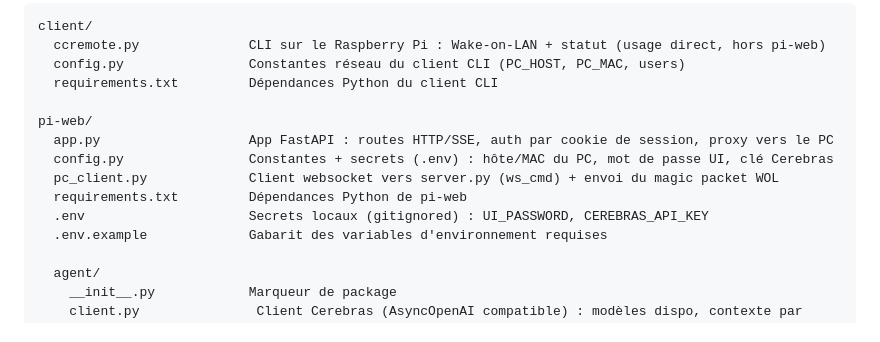
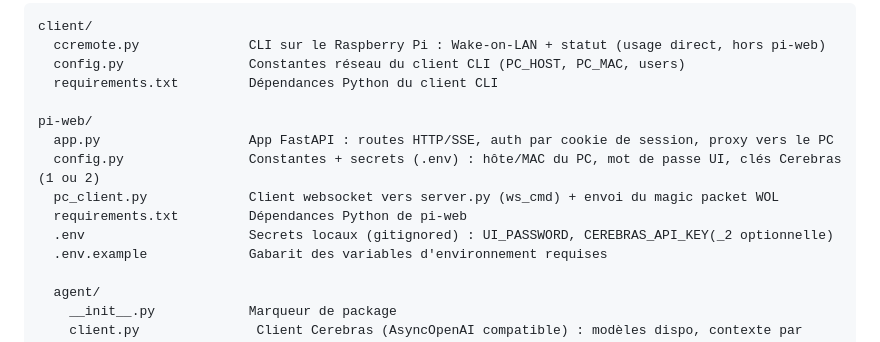
Before and after one commit to Chrlstopher-c/ccremote, a Markdown page: ARBORESCENCE.md, the part around the change. GitHub-like rendering.

```diff
--- a/ARBORESCENCE.md
+++ b/ARBORESCENCE.md
@@ -10,10 +10,10 @@ client/
 
 pi-web/
   app.py                   App FastAPI : routes HTTP/SSE, auth par cookie de session, proxy vers le PC
-  config.py                Constantes + secrets (.env) : hôte/MAC du PC, mot de passe UI, clé Cerebras
+  config.py                Constantes + secrets (.env) : hôte/MAC du PC, mot de passe UI, clés Cerebras (1 ou 2)
   pc_client.py             Client websocket vers server.py (ws_cmd) + envoi du magic packet WOL
   requirements.txt         Dépendances Python de pi-web
-  .env                     Secrets locaux (gitignored) : UI_PASSWORD, CEREBRAS_API_KEY
+  .env                     Secrets locaux (gitignored) : UI_PASSWORD, CEREBRAS_API_KEY(_2 optionnelle)
   .env.example             Gabarit des variables d'environnement requises
 
   agent/
```
Also changed, not shown: STATE.md (+11 -0 lines).
